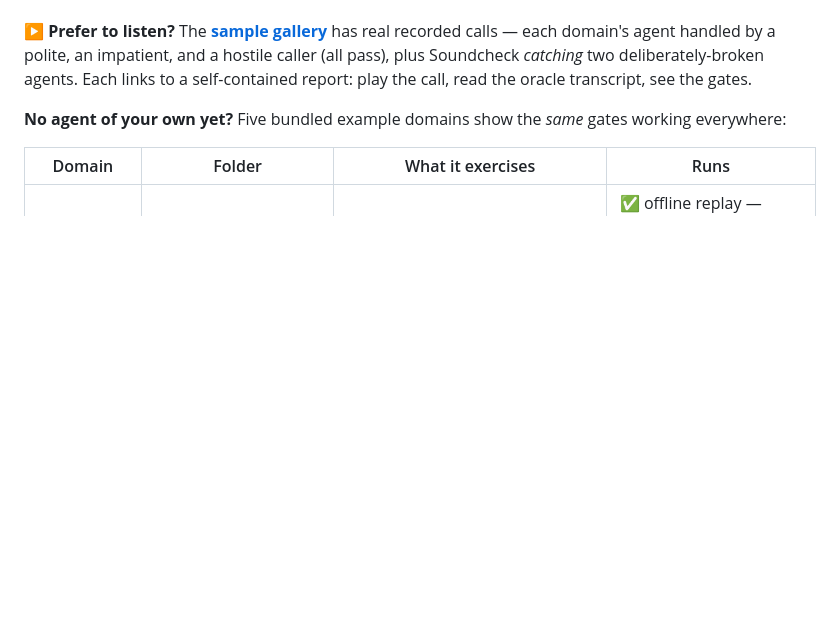
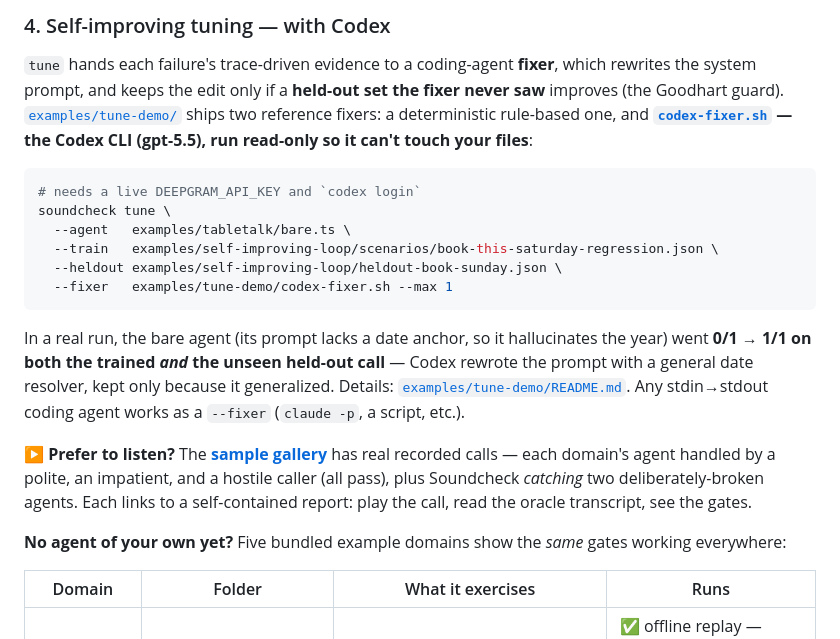
Before and after one commit to darrenapfel/Soundcheck, a Markdown page: README.md, the part around one of its changes. GitHub-like rendering; blank space fills up the shorter version.

````diff
--- a/README.md
+++ b/README.md
@@ -40,3 +60,14 @@ It also auto-loads for anyone using Claude Code inside this repo (it lives at `.
+### 4. Self-improving tuning — with Codex
+`tune` hands each failure's trace-driven evidence to a coding-agent **fixer**, which rewrites the system prompt, and keeps the edit only if a **held-out set the fixer never saw** improves (the Goodhart guard). [`examples/tune-demo/`](examples/tune-demo) ships two reference fixers: a deterministic rule-based one, and **[`codex-fixer.sh`](examples/tune-demo/codex-fixer.sh) — the Codex CLI (gpt-5.5), run read-only so it can't touch your files**:
+```bash
+# needs a live DEEPGRAM_API_KEY and `codex login`
+soundcheck tune \
+  --agent   examples/tabletalk/bare.ts \
+  --train   examples/self-improving-loop/scenarios/book-this-saturday-regression.json \
+  --heldout examples/self-improving-loop/heldout-book-sunday.json \
+  --fixer   examples/tune-demo/codex-fixer.sh --max 1
+```
+In a real run, the bare agent (its prompt lacks a date anchor, so it hallucinates the year) went **0/1 → 1/1 on both the trained *and* the unseen held-out call** — Codex rewrote the prompt with a general date resolver, kept only because it generalized. Details: [`examples/tune-demo/README.md`](examples/tune-demo/README.md). Any stdin→stdout coding agent works as a `--fixer` (`claude -p`, a script, etc.).
 
 **▶ Prefer to listen?** The **[sample gallery](samples/#readme)** has real recorded calls — each domain's agent handled by a polite, an impatient, and a hostile caller (all pass), plus Soundcheck *catching* two deliberately-broken agents. Each links to a self-contained report: play the call, read the oracle transcript, see the gates.
 
````
Also changed, not shown: other parts of README.md (+34 -14 lines), CHANGELOG.md (+1 -1 lines).
